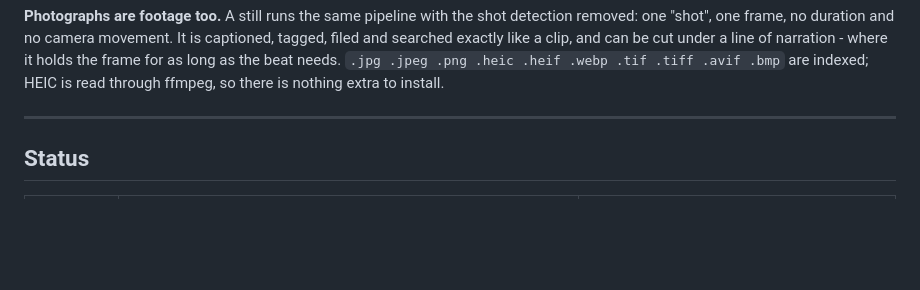
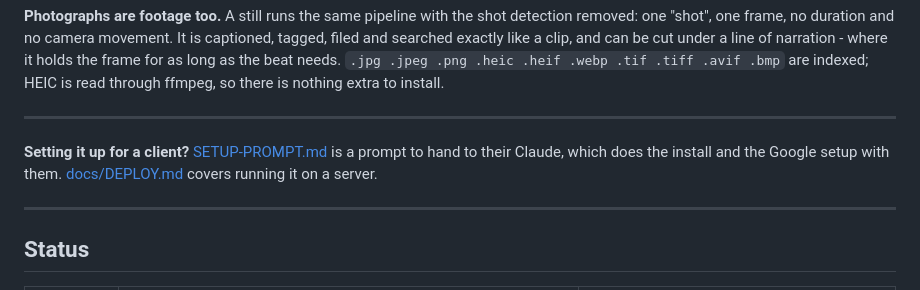
Before and after one commit to Samuel-boston/broll-librarian, a Markdown page: README.md, the part around the change. Rendered like a GitHub page; blank space fills up the shorter version.

```diff
--- a/README.md
+++ b/README.md
@@ -21,6 +21,12 @@ It is captioned, tagged, filed and searched exactly like a clip, and can be cut
 under a line of narration - where it holds the frame for as long as the beat
 needs. `.jpg .jpeg .png .heic .heif .webp .tif .tiff .avif .bmp` are indexed;
 HEIC is read through ffmpeg, so there is nothing extra to install.
+
+---
+
+**Setting it up for a client?** [SETUP-PROMPT.md](SETUP-PROMPT.md) is a prompt
+to hand to their Claude, which does the install and the Google setup with them.
+[docs/DEPLOY.md](docs/DEPLOY.md) covers running it on a server.
 
 ---
 
```
Also changed, not shown: SETUP-PROMPT.md (added, +82 -0 lines), docs/DEPLOY.md (added, +81 -0 lines).
